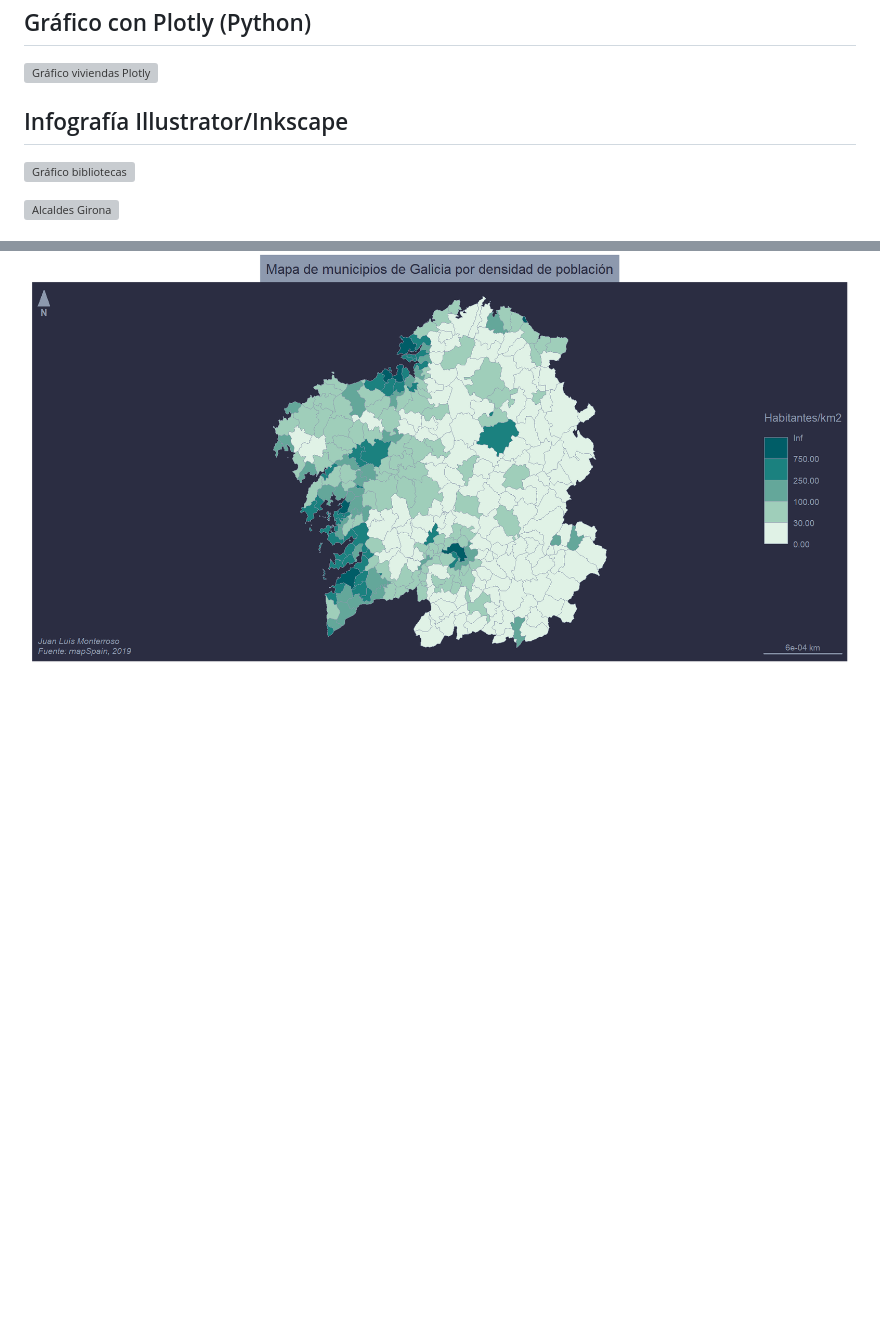
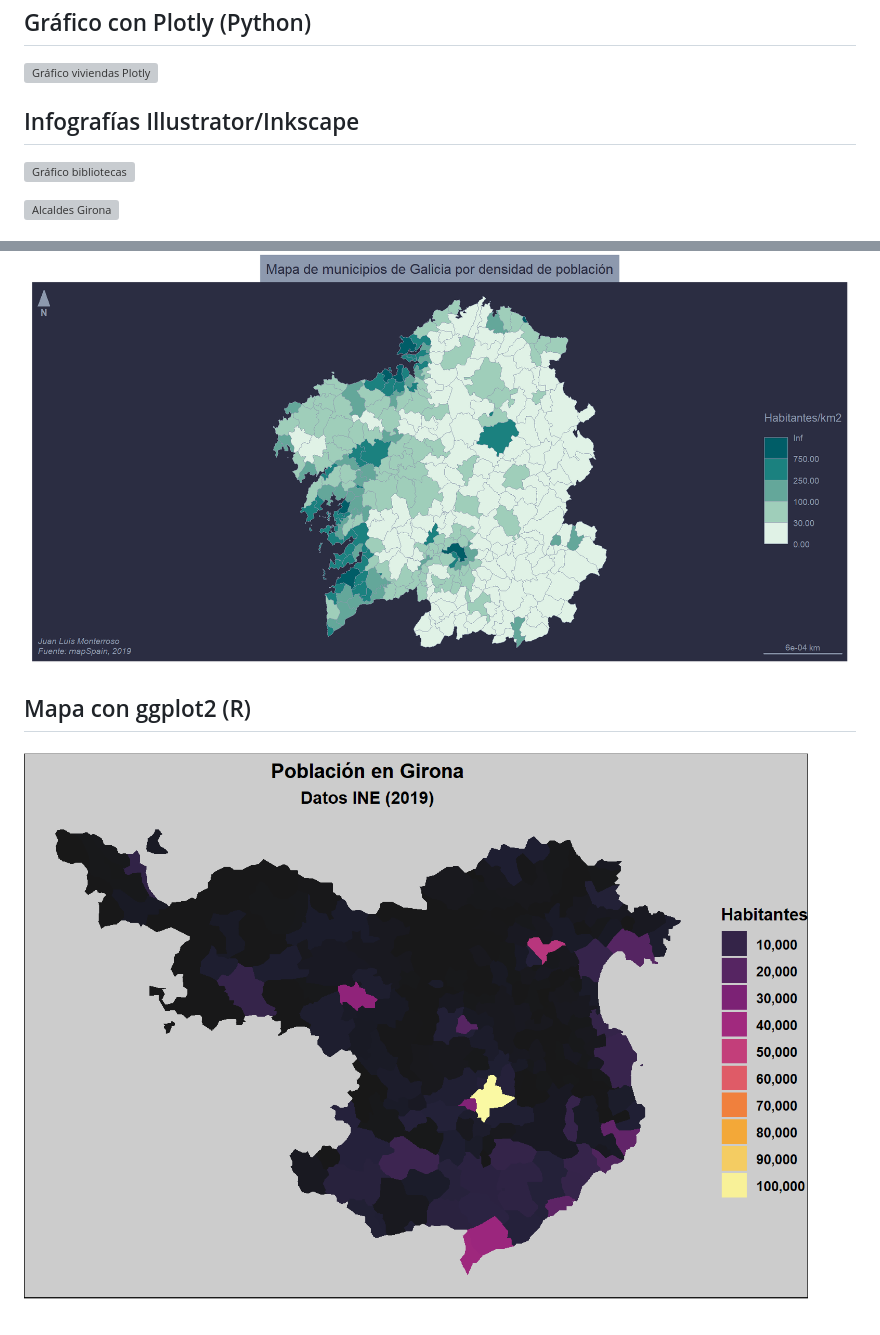
Before and after one commit to mpvdes/uah2223-juanlu1519, a Markdown page: infografias.md, 2 parts joined by grey strips. GitHub-like rendering; pictures changed too: poblacion-girona-r.png (added); blank space fills up the shorter version; grey boxes are pictures that could not be loaded.

Commit message:
mapas nuevos

```diff
--- a/infografias.md
+++ b/infografias.md
@@ -10,7 +10,7 @@
 
 ![Gráfico viviendas Plotly](viviendas.svg)
 
-## Infografía Illustrator/Inkscape
+## Infografías Illustrator/Inkscape
 
 ![Gráfico bibliotecas](practica1_MONTERROSO.svg)
 
@@ -21,3 +21,7 @@
 ![Mapa poblacion Catalunya](poblacion-catalunya.png)
 
 ![Mapa densidad Galicia](densidad-galicia.png)
+
+## Mapa con ggplot2 (R)
+
+![Mapa población Girona](poblacion-girona-r.png)
```
